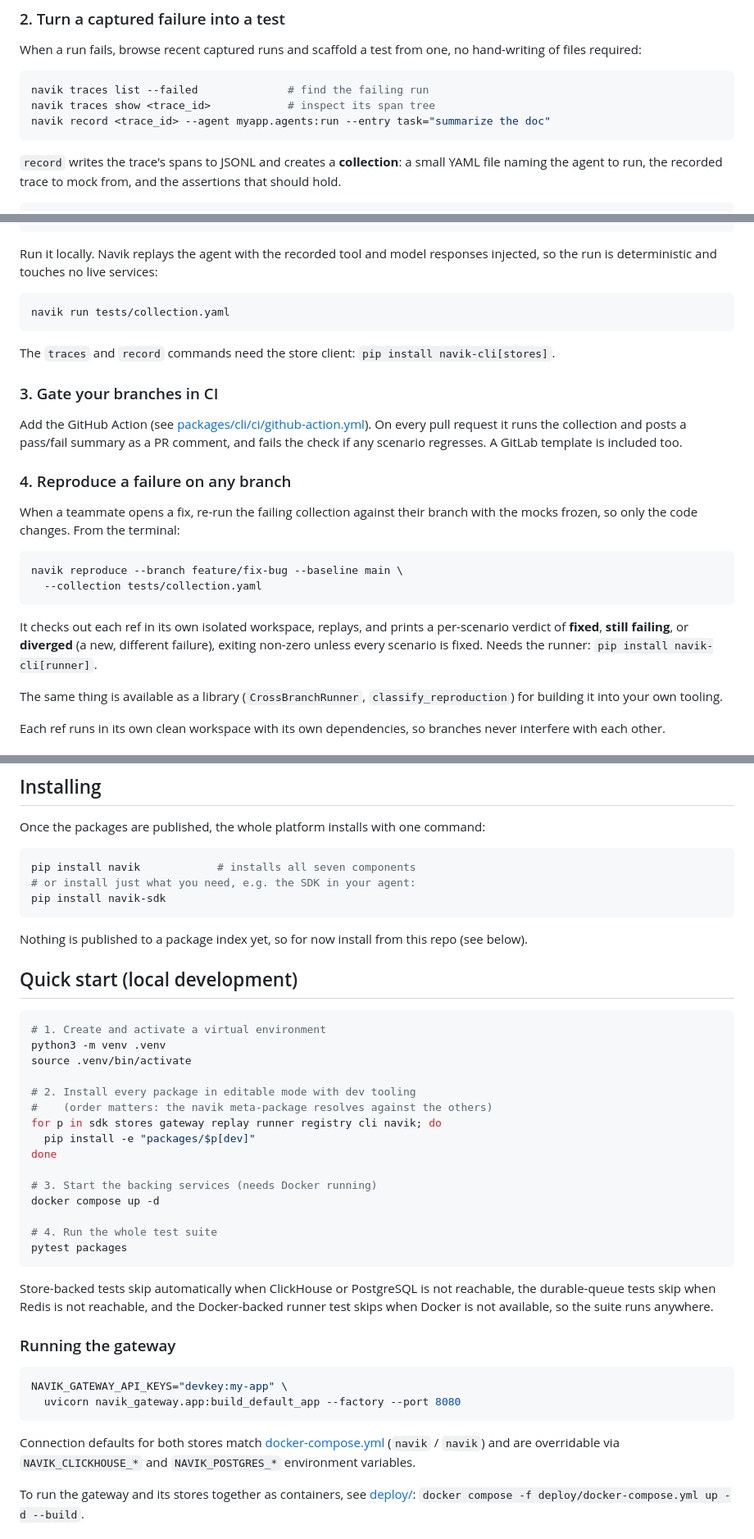
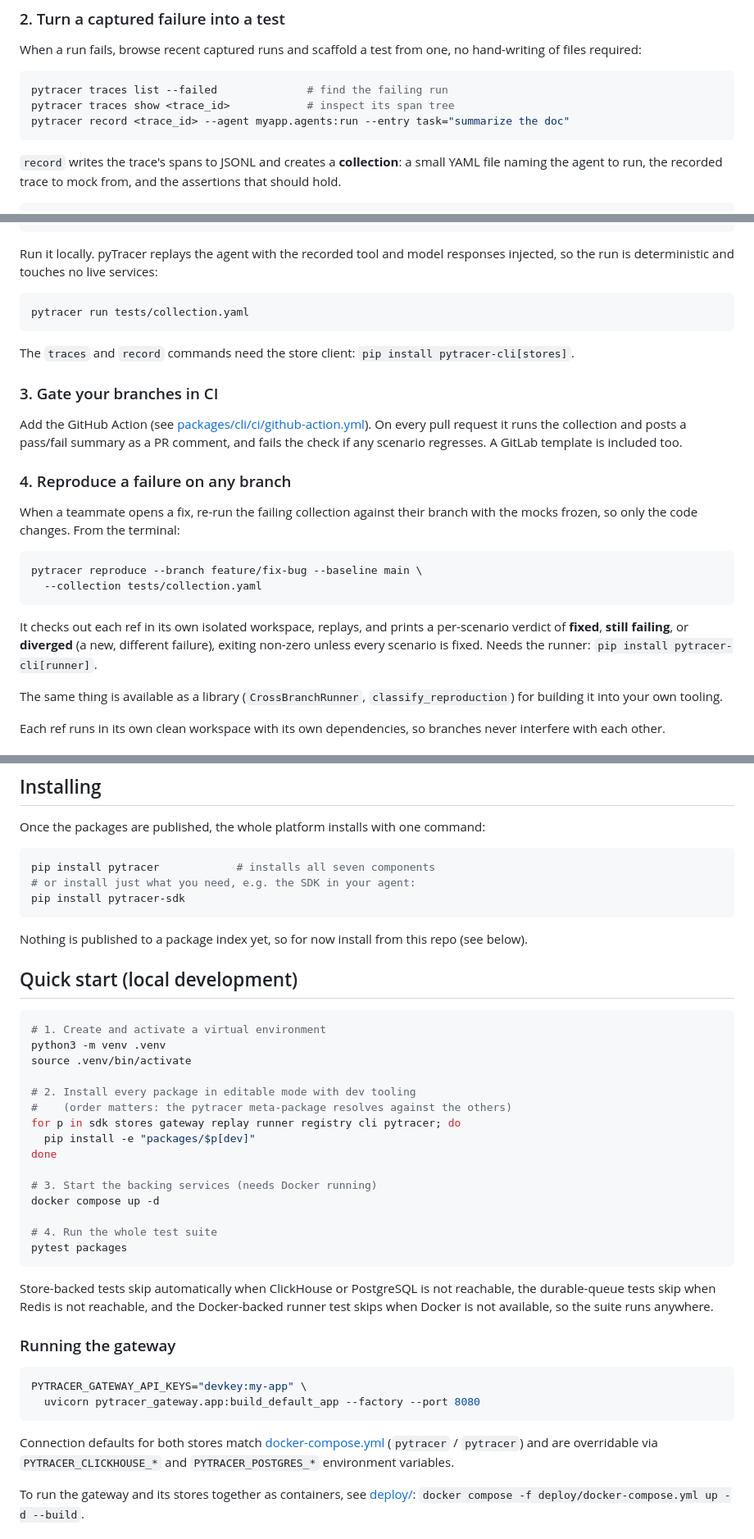
Before and after one commit to vi6120/pyTracer, a Markdown page: README.md, 3 parts joined by grey strips. Shown at 82% size. Drawn GitHub-style.

````diff
--- a/README.md
+++ b/README.md
@@ -93,9 +93,9 @@ When a run fails, browse recent captured runs and scaffold a test from one, no
 hand-writing of files required:
 
 ```bash
-navik traces list --failed              # find the failing run
-navik traces show <trace_id>            # inspect its span tree
-navik record <trace_id> --agent myapp.agents:run --entry task="summarize the doc"
+pytracer traces list --failed              # find the failing run
+pytracer traces show <trace_id>            # inspect its span tree
+pytracer record <trace_id> --agent myapp.agents:run --entry task="summarize the doc"
 ```
 
 `record` writes the trace's spans to JSONL and creates a **collection**: a small
@@ -116,15 +116,15 @@ scenarios:
       - { type: contains, needle: "summary" }
 ```
 
-Run it locally. Navik replays the agent with the recorded tool and model
+Run it locally. pyTracer replays the agent with the recorded tool and model
 responses injected, so the run is deterministic and touches no live services:
 
 ```bash
-navik run tests/collection.yaml
+pytracer run tests/collection.yaml
 ```
 
 The `traces` and `record` commands need the store client: `pip install
-navik-cli[stores]`.
+pytracer-cli[stores]`.
 
 ### 3. Gate your branches in CI
 
@@ -139,14 +139,14 @@ When a teammate opens a fix, re-run the failing collection against their branch
 with the mocks frozen, so only the code changes. From the terminal:
 
 ```bash
-navik reproduce --branch feature/fix-bug --baseline main \
+pytracer reproduce --branch feature/fix-bug --baseline main \
   --collection tests/collection.yaml
 ```
 
 It checks out each ref in its own isolated workspace, replays, and prints a
 per-scenario verdict of **fixed**, **still failing**, or **diverged** (a new,
 different failure), exiting non-zero unless every scenario is fixed. Needs the
-runner: `pip install navik-cli[runner]`.
+runner: `pip install pytracer-cli[runner]`.
 
 The same thing is available as a library (`CrossBranchRunner`,
 `classify_reproduction`) for building it into your own tooling.
@@ -166,9 +166,9 @@ worked for API testing.
 Once the packages are published, the whole platform installs with one command:
 
 ```bash
-pip install navik            # installs all seven components
+pip install pytracer            # installs all seven components
 # or install just what you need, e.g. the SDK in your agent:
-pip install navik-sdk
+pip install pytracer-sdk
 ```
 
 Nothing is published to a package index yet, so for now install from this repo
@@ -182,8 +182,8 @@ python3 -m venv .venv
 source .venv/bin/activate
 
 # 2. Install every package in editable mode with dev tooling
-#    (order matters: the navik meta-package resolves against the others)
-for p in sdk stores gateway replay runner registry cli navik; do
+#    (order matters: the pytracer meta-package resolves against the others)
+for p in sdk stores gateway replay runner registry cli pytracer; do
   pip install -e "packages/$p[dev]"
 done
 
@@ -202,13 +202,13 @@ anywhere.
 ### Running the gateway
 
 ```bash
-NAVIK_GATEWAY_API_KEYS="devkey:my-app" \
-  uvicorn navik_gateway.app:build_default_app --factory --port 8080
+PYTRACER_GATEWAY_API_KEYS="devkey:my-app" \
+  uvicorn pytracer_gateway.app:build_default_app --factory --port 8080
 ```
 
 Connection defaults for both stores match [docker-compose.yml](docker-compose.yml)
-(`navik` / `navik`) and are overridable via `NAVIK_CLICKHOUSE_*` and
-`NAVIK_POSTGRES_*` environment variables.
+(`pytracer` / `pytracer`) and are overridable via `PYTRACER_CLICKHOUSE_*` and
+`PYTRACER_POSTGRES_*` environment variables.
 
 To run the gateway and its stores together as containers, see
 [deploy/](deploy/): `docker compose -f deploy/docker-compose.yml up -d --build`.
````
Also changed, not shown: other parts of README.md (+21 -21 lines).
